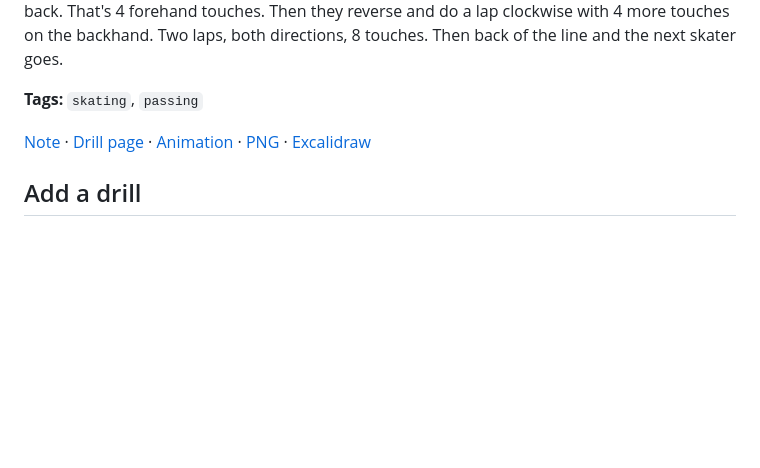
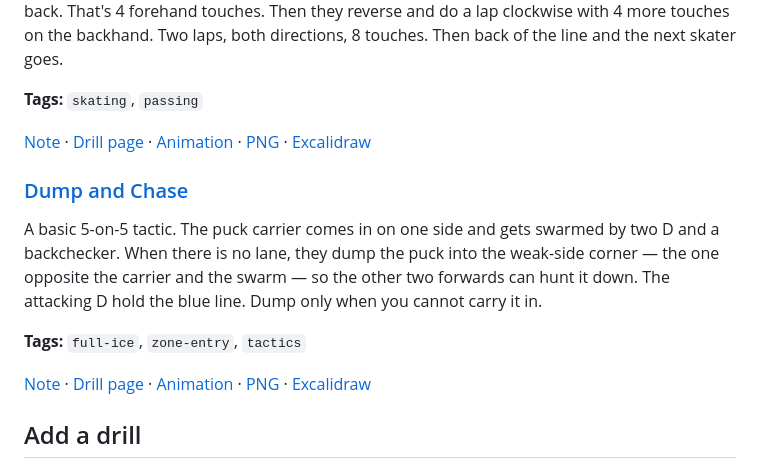
Before and after one commit to DeBraid/hockey-skills-and-drills, a Markdown page: README.md, the part around the change. Drawn GitHub-style; blank space fills up the shorter version.

```diff
--- a/README.md
+++ b/README.md
@@ -502,6 +502,14 @@ A passing and edges drill that runs in both end-zone circles at once. A passer s
 
 [Note](drills/circle-bump-passes.md) · [Drill page](drills/circle-bump-passes/) · [Animation](media/circle-bump-passes/circle-bump-passes-anim.html) · [PNG](media/circle-bump-passes/circle-bump-passes.png) · [Excalidraw](media/circle-bump-passes/circle-bump-passes.excalidraw)
 
+### [Dump and Chase](drills/dump-and-chase.md)
+
+A basic 5-on-5 tactic. The puck carrier comes in on one side and gets swarmed by two D and a backchecker. When there is no lane, they dump the puck into the weak-side corner — the one opposite the carrier and the swarm — so the other two forwards can hunt it down. The attacking D hold the blue line. Dump only when you cannot carry it in.
+
+**Tags:** `full-ice`, `zone-entry`, `tactics`
+
+[Note](drills/dump-and-chase.md) · [Drill page](drills/dump-and-chase/) · [Animation](media/dump-and-chase/dump-and-chase-anim.html) · [PNG](media/dump-and-chase/dump-and-chase.png) · [Excalidraw](media/dump-and-chase/dump-and-chase.excalidraw)
+
 
 ## Add a drill
 
```
Also changed, not shown: ADDING-A-DRILL.md (+1 -1 lines), drills/dump-and-chase.md (added, +35 -0 lines), media/dump-and-chase/dump-and-chase.png (added), 9 other files.
